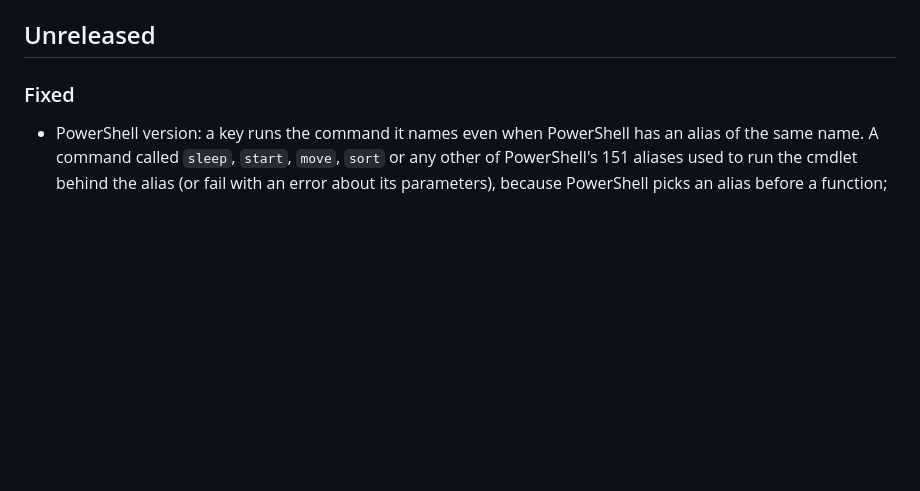
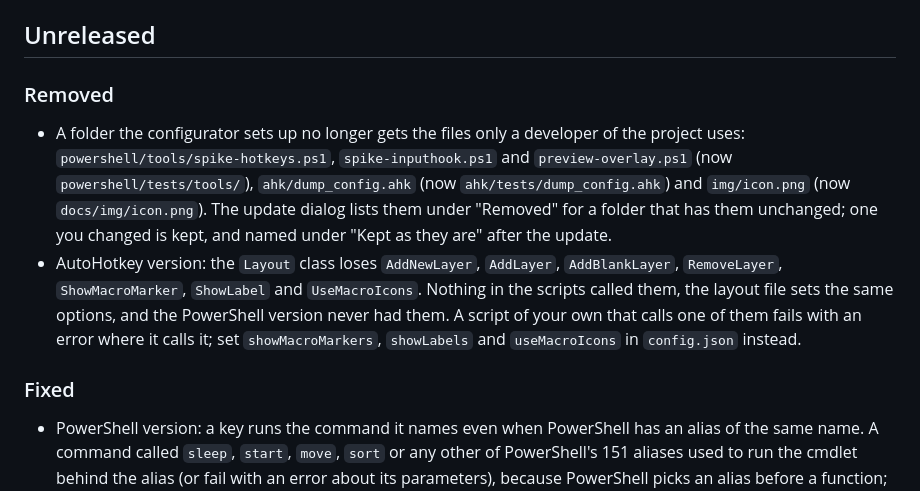
Before and after one commit to hotdog-Studio/Open-Macro-Builder, a Markdown page: CHANGELOG.md, the part around the change. Drawn GitHub-style; blank space fills up the shorter version.

```diff
--- a/CHANGELOG.md
+++ b/CHANGELOG.md
@@ -3,6 +3,11 @@
 What changed in each version, newest first. The format follows [Keep a Changelog](https://keepachangelog.com/en/1.1.0/). Versions are `MAJOR.MINOR.PATCH`. `PATCH` counts releases, and every green build of `develop` is one, so a patch release can add a feature or remove a command, and its entry says so. [docs/releasing.md](docs/releasing.md) has the scheme.
 
 ## Unreleased
+
+### Removed
+
+- A folder the configurator sets up no longer gets the files only a developer of the project uses: `powershell/tools/spike-hotkeys.ps1`, `spike-inputhook.ps1` and `preview-overlay.ps1` (now `powershell/tests/tools/`), `ahk/dump_config.ahk` (now `ahk/tests/dump_config.ahk`) and `img/icon.png` (now `docs/img/icon.png`). The update dialog lists them under "Removed" for a folder that has them unchanged; one you changed is kept, and named under "Kept as they are" after the update.
+- AutoHotkey version: the `Layout` class loses `AddNewLayer`, `AddLayer`, `AddBlankLayer`, `RemoveLayer`, `ShowMacroMarker`, `ShowLabel` and `UseMacroIcons`. Nothing in the scripts called them, the layout file sets the same options, and the PowerShell version never had them. A script of your own that calls one of them fails with an error where it calls it; set `showMacroMarkers`, `showLabels` and `useMacroIcons` in `config.json` instead.
 
 ### Fixed
 
```
Also changed, not shown: docs/development.md (+1 -1 lines), powershell/README.md (+2 -3 lines), docs/img/icon.png (renamed from img/icon.png), 14 other files.
